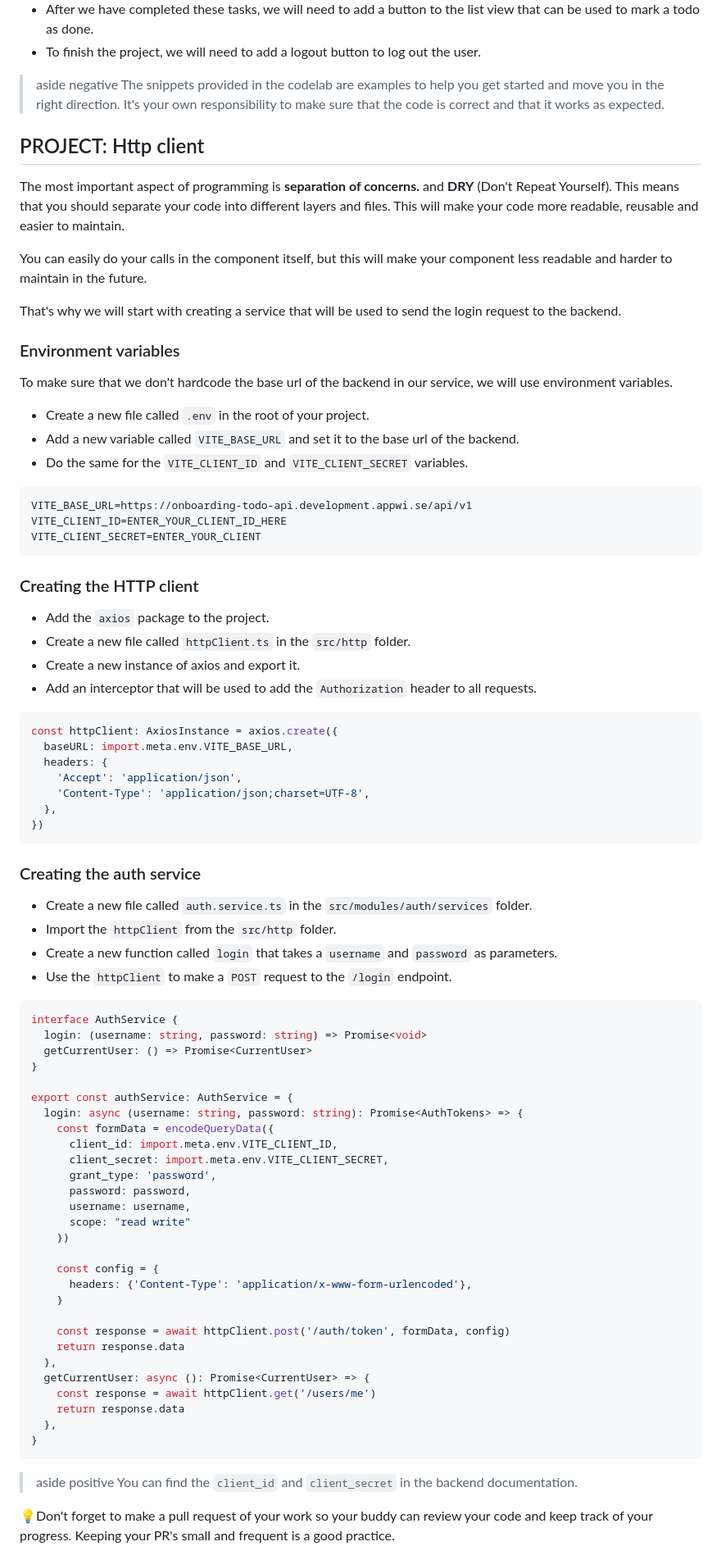
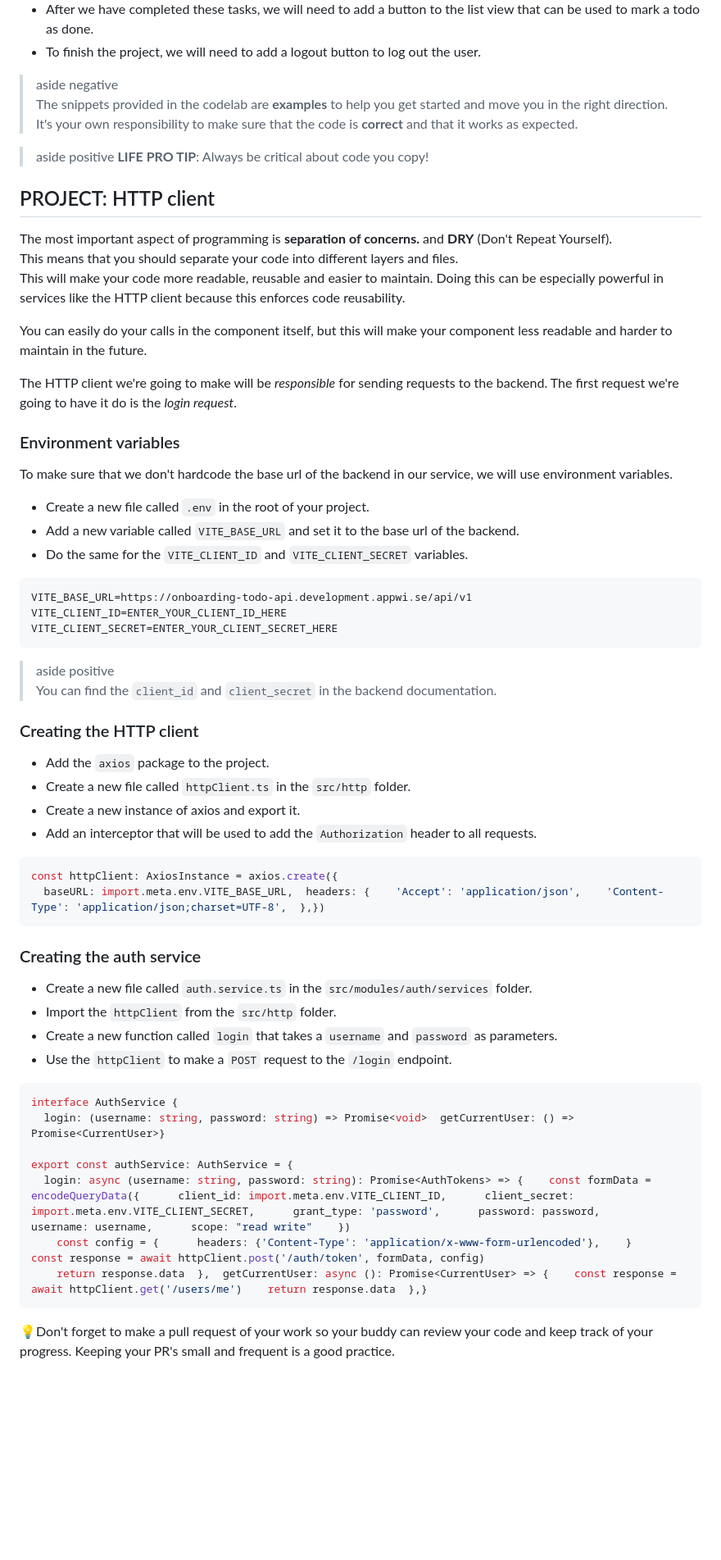
Before and after one commit to wisemen-digital/web-onboarding-codelab, a Markdown page: index.md, the part around one of its changes. Shown at 82% size. Drawn GitHub-style; blank space fills up the shorter version.

````diff
--- a/index.md
+++ b/index.md
@@ -538,20 +537,22 @@ backend.
 - To finish the project, we will need to add a logout button to log out the user.
 
 > aside negative
-> The snippets provided in the codelab are examples to help you get started and move you in the right direction.
-> It's your own responsibility to make sure that the code is correct and that it works as expected.
+> The snippets provided in the codelab are **examples** to help you get started and move you in the right direction.
+> It's your own responsibility to make sure that the code is **correct** and that it works as expected.
 
-## PROJECT: Http client
+> aside positive
+> **LIFE PRO TIP**: Always be critical about code you copy!
+
+## PROJECT: HTTP client
 
 The most important aspect of programming is **separation of concerns.** and **DRY** (Don't Repeat Yourself).
 This means that you should separate your code into different layers and files.
-This will make your code more readable, reusable and easier to maintain.
+This will make your code more readable, reusable and easier to maintain. Doing this can be especially powerful in services like the HTTP client because this enforces code reusability.
 
 You can easily do your calls in the component itself, but this will make your component less readable and harder to
 maintain in the future.
 
-That's why we will start with creating a service that will be used to send the login request to the backend.
-
+The HTTP client we're going to make will be *responsible* for sending requests to the backend. The first request we're going to have it do is the *login request*.
 ### Environment variables
 To make sure that we don't hardcode the base url of the backend in our service, we will use environment variables.
 
@@ -562,9 +563,10 @@ To make sure that we don't hardcode the base url of the backend in our service,
 ```env
 VITE_BASE_URL=https://onboarding-todo-api.development.appwi.se/api/v1
 VITE_CLIENT_ID=ENTER_YOUR_CLIENT_ID_HERE
-VITE_CLIENT_SECRET=ENTER_YOUR_CLIENT
+VITE_CLIENT_SECRET=ENTER_YOUR_CLIENT_SECRET_HERE
 ```
-
+> aside positive
+> You can find the `client_id` and `client_secret` in the backend documentation.
 ### Creating the HTTP client
 
 - Add the `axios` package to the project.
@@ -574,12 +576,7 @@ VITE_CLIENT_SECRET=ENTER_YOUR_CLIENT
 
 ```typescript
 const httpClient: AxiosInstance = axios.create({
-  baseURL: import.meta.env.VITE_BASE_URL,
-  headers: {
-    'Accept': 'application/json',
-    'Content-Type': 'application/json;charset=UTF-8',
-  },
-})
+  baseURL: import.meta.env.VITE_BASE_URL,  headers: {    'Accept': 'application/json',    'Content-Type': 'application/json;charset=UTF-8',  },})
 ```
 
 ### Creating the auth service
@@ -590,37 +587,14 @@ const httpClient: AxiosInstance = axios.create({
 
 ```typescript
 interface AuthService {
-  login: (username: string, password: string) => Promise<void>
-  getCurrentUser: () => Promise<CurrentUser>
-}
+  login: (username: string, password: string) => Promise<void>  getCurrentUser: () => Promise<CurrentUser>}
 
 export const authService: AuthService = {
-  login: async (username: string, password: string): Promise<AuthTokens> => {
-    const formData = encodeQueryData({
-      client_id: import.meta.env.VITE_CLIENT_ID,
-      client_secret: import.meta.env.VITE_CLIENT_SECRET,
-      grant_type: 'password',
-      password: password,
-      username: username,
-      scope: "read write"
-    })
-
-    const config = {
-      headers: {'Content-Type': 'application/x-www-form-urlencoded'},
-    }
-
-    const response = await httpClient.post('/auth/token', formData, config)
-    return response.data
-  },
-  getCurrentUser: async (): Promise<CurrentUser> => {
-    const response = await httpClient.get('/users/me')
-    return response.data
-  },
-}
+  login: async (username: string, password: string): Promise<AuthTokens> => {    const formData = encodeQueryData({      client_id: import.meta.env.VITE_CLIENT_ID,      client_secret: import.meta.env.VITE_CLIENT_SECRET,      grant_type: 'password',      password: password,      username: username,      scope: "read write"    })
+    const config = {      headers: {'Content-Type': 'application/x-www-form-urlencoded'},    }        const response = await httpClient.post('/auth/token', formData, config)
+    return response.data  },  getCurrentUser: async (): Promise<CurrentUser> => {    const response = await httpClient.get('/users/me')    return response.data  },}
 ```
 
-> aside positive
-> You can find the `client_id` and `client_secret` in the backend documentation.
 
 💡Don't forget to make a pull request of your work so your buddy can review your code and keep track of your progress. Keeping your PR's small and frequent is a good practice.
 
````
Also changed, not shown: other parts of index.md (+107 -287 lines).
